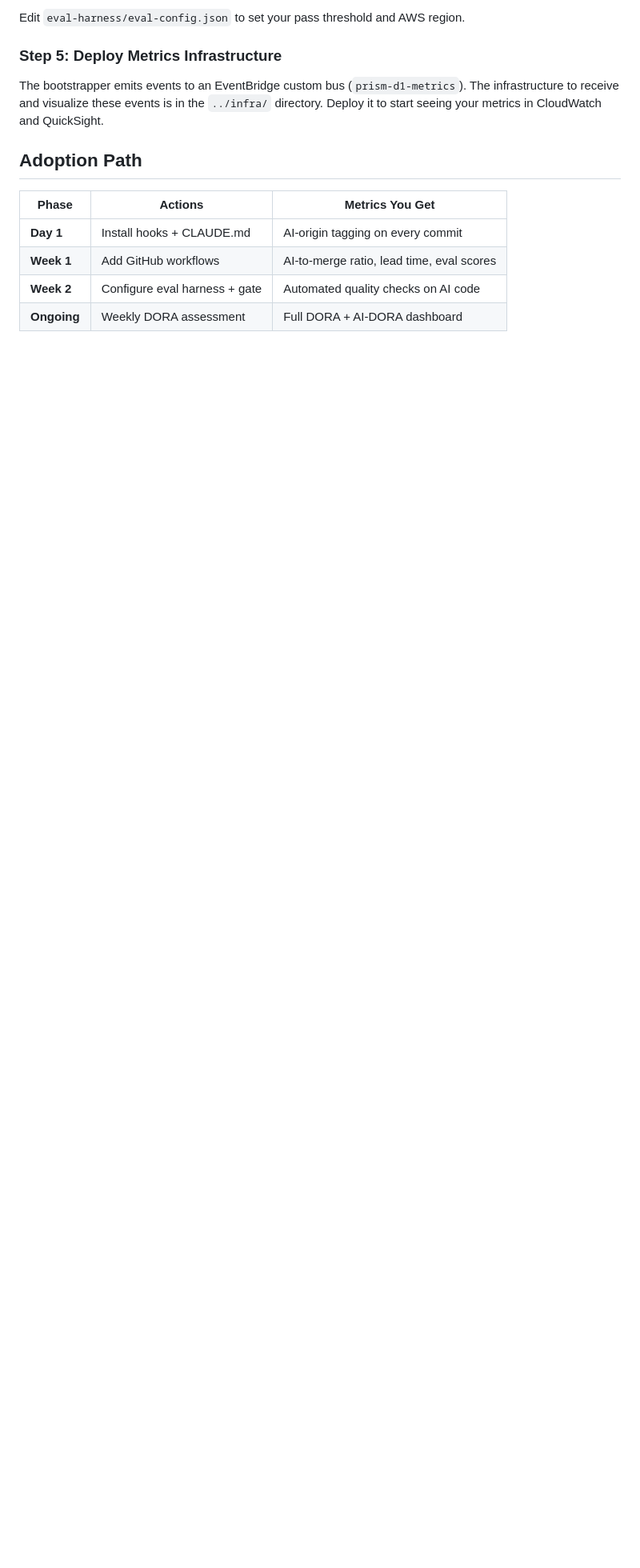
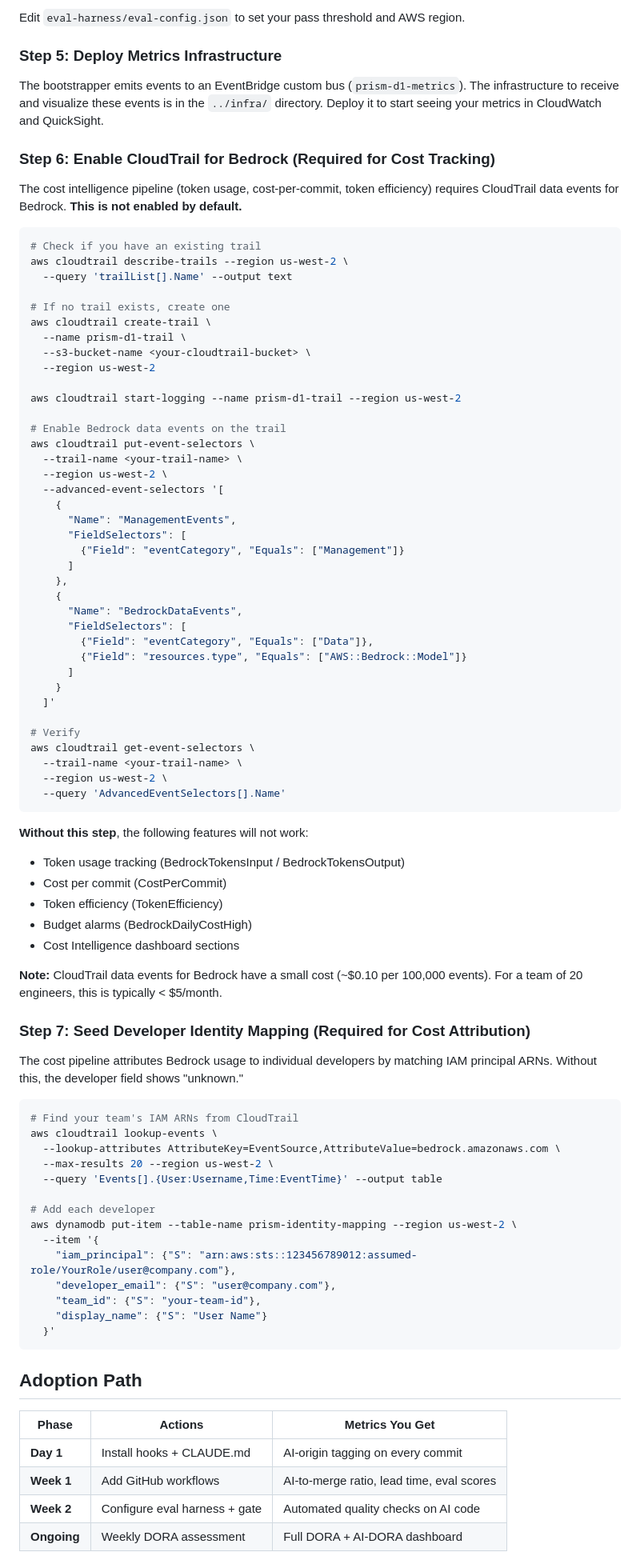
Before and after one commit to sunilpp/prism-d1-velocity, a Markdown page: bootstrapper/README.md, the part around the change. Shown at 80% size. Drawn GitHub-style; blank space fills up the shorter version.

Commit message:
Add CloudTrail setup for Bedrock cost tracking (required)
The cost intelligence pipeline requires CloudTrail data events for
Bedrock enabled manually. Without it, cost dashboards show no data.

- Bootstrapper: Add Step 6 (CloudTrail) and Step 7 (identity mapping)
- Data architecture: Add prerequisites table for cost tracking
- README: Add callout about CloudTrail and Security Agent opt-in

Co-Authored-By: Claude Opus 4.6 (1M context) <noreply@anthropic.com>

````diff
--- a/bootstrapper/README.md
+++ b/bootstrapper/README.md
@@ -69,6 +69,80 @@ Edit `eval-harness/eval-config.json` to set your pass threshold and AWS region.
 
 The bootstrapper emits events to an EventBridge custom bus (`prism-d1-metrics`). The infrastructure to receive and visualize these events is in the `../infra/` directory. Deploy it to start seeing your metrics in CloudWatch and QuickSight.
 
+### Step 6: Enable CloudTrail for Bedrock (Required for Cost Tracking)
+
+The cost intelligence pipeline (token usage, cost-per-commit, token efficiency) requires CloudTrail data events for Bedrock. **This is not enabled by default.**
+
+```bash
+# Check if you have an existing trail
+aws cloudtrail describe-trails --region us-west-2 \
+  --query 'trailList[].Name' --output text
+
+# If no trail exists, create one
+aws cloudtrail create-trail \
+  --name prism-d1-trail \
+  --s3-bucket-name <your-cloudtrail-bucket> \
+  --region us-west-2
+
+aws cloudtrail start-logging --name prism-d1-trail --region us-west-2
+
+# Enable Bedrock data events on the trail
+aws cloudtrail put-event-selectors \
+  --trail-name <your-trail-name> \
+  --region us-west-2 \
+  --advanced-event-selectors '[
+    {
+      "Name": "ManagementEvents",
+      "FieldSelectors": [
+        {"Field": "eventCategory", "Equals": ["Management"]}
+      ]
+    },
+    {
+      "Name": "BedrockDataEvents",
+      "FieldSelectors": [
+        {"Field": "eventCategory", "Equals": ["Data"]},
+        {"Field": "resources.type", "Equals": ["AWS::Bedrock::Model"]}
+      ]
+    }
+  ]'
+
+# Verify
+aws cloudtrail get-event-selectors \
+  --trail-name <your-trail-name> \
+  --region us-west-2 \
+  --query 'AdvancedEventSelectors[].Name'
+```
+
+**Without this step**, the following features will not work:
+- Token usage tracking (BedrockTokensInput / BedrockTokensOutput)
+- Cost per commit (CostPerCommit)
+- Token efficiency (TokenEfficiency)
+- Budget alarms (BedrockDailyCostHigh)
+- Cost Intelligence dashboard sections
+
+**Note:** CloudTrail data events for Bedrock have a small cost (~$0.10 per 100,000 events). For a team of 20 engineers, this is typically < $5/month.
+
+### Step 7: Seed Developer Identity Mapping (Required for Cost Attribution)
+
+The cost pipeline attributes Bedrock usage to individual developers by matching IAM principal ARNs. Without this, the developer field shows "unknown."
+
+```bash
+# Find your team's IAM ARNs from CloudTrail
+aws cloudtrail lookup-events \
+  --lookup-attributes AttributeKey=EventSource,AttributeValue=bedrock.amazonaws.com \
+  --max-results 20 --region us-west-2 \
+  --query 'Events[].{User:Username,Time:EventTime}' --output table
+
+# Add each developer
+aws dynamodb put-item --table-name prism-identity-mapping --region us-west-2 \
+  --item '{
+    "iam_principal": {"S": "arn:aws:sts::123456789012:assumed-role/YourRole/user@company.com"},
+    "developer_email": {"S": "user@company.com"},
+    "team_id": {"S": "your-team-id"},
+    "display_name": {"S": "User Name"}
+  }'
+```
+
 ## Adoption Path
 
 | Phase | Actions | Metrics You Get |
````
Also changed, not shown: README.md (+5 -1 lines), docs/data-architecture.md (+11 -1 lines).
